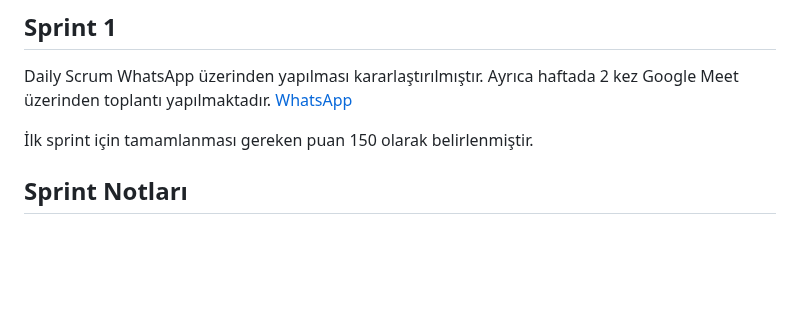
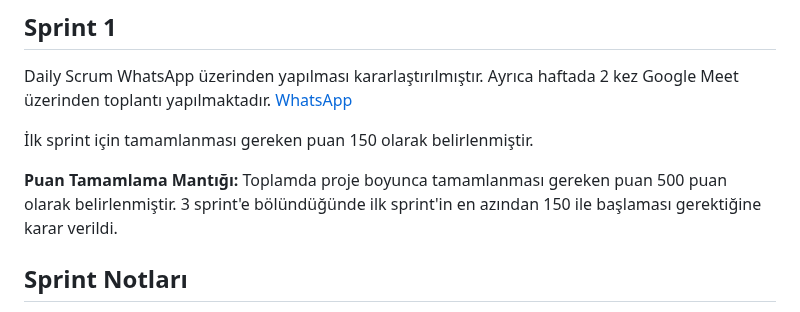
Before and after one commit to YusufMertGenc/CildAI, a Markdown page: README.md, the part around the change. Drawn GitHub-style; blank space fills up the shorter version.

```diff
--- a/README.md
+++ b/README.md
@@ -96,6 +96,8 @@ Daily Scrum WhatsApp üzerinden yapılması kararlaştırılmıştır. Ayrıca h
 
 İlk sprint için tamamlanması gereken puan 150 olarak belirlenmiştir.
 
+**Puan Tamamlama Mantığı:** Toplamda proje boyunca tamamlanması gereken puan 500 puan olarak belirlenmiştir. 3 sprint'e bölündüğünde ilk sprint'in en azından 150 ile başlaması gerektiğine karar verildi.
+
 ## Sprint Notları
 
 1. Sprint'in Backlog Items kısmının **Trello** üzerinden yapılmasına karar verilmiştir.
```
